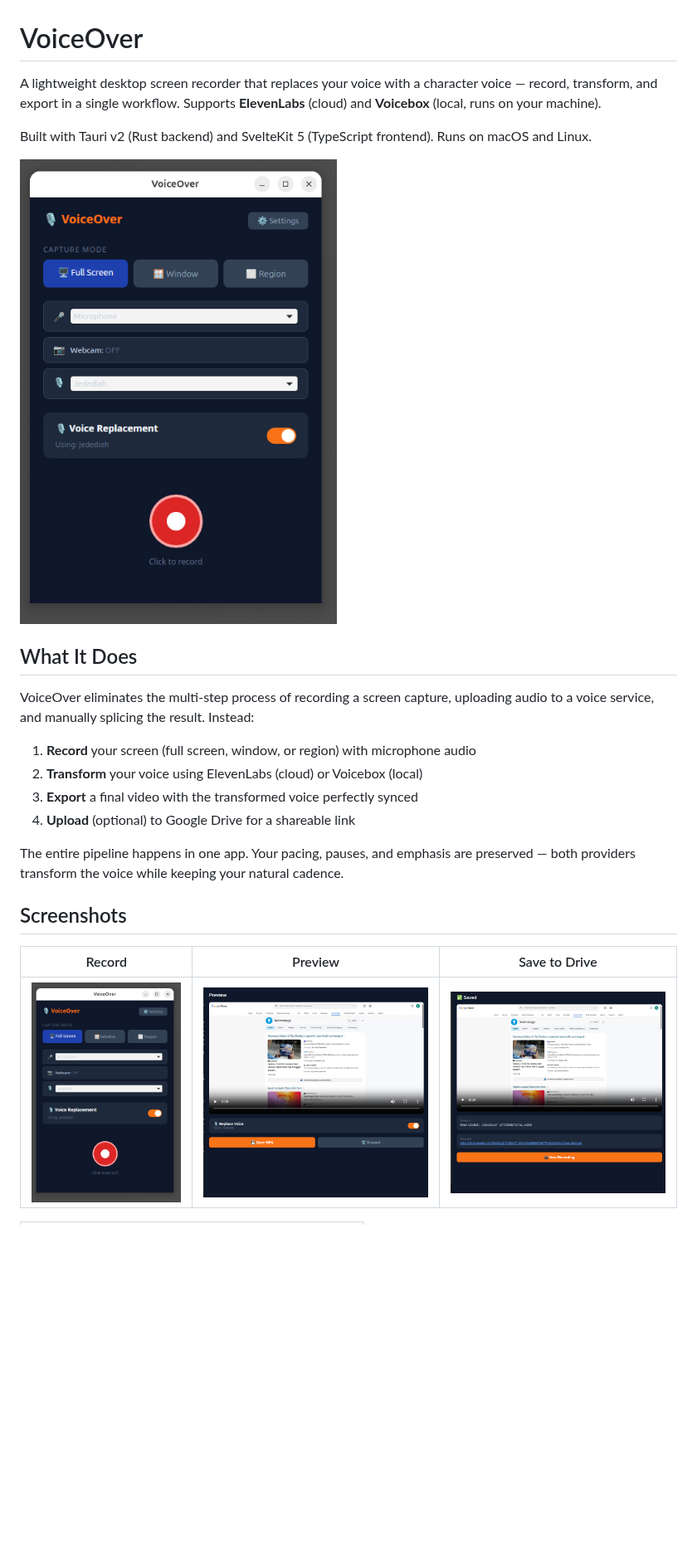
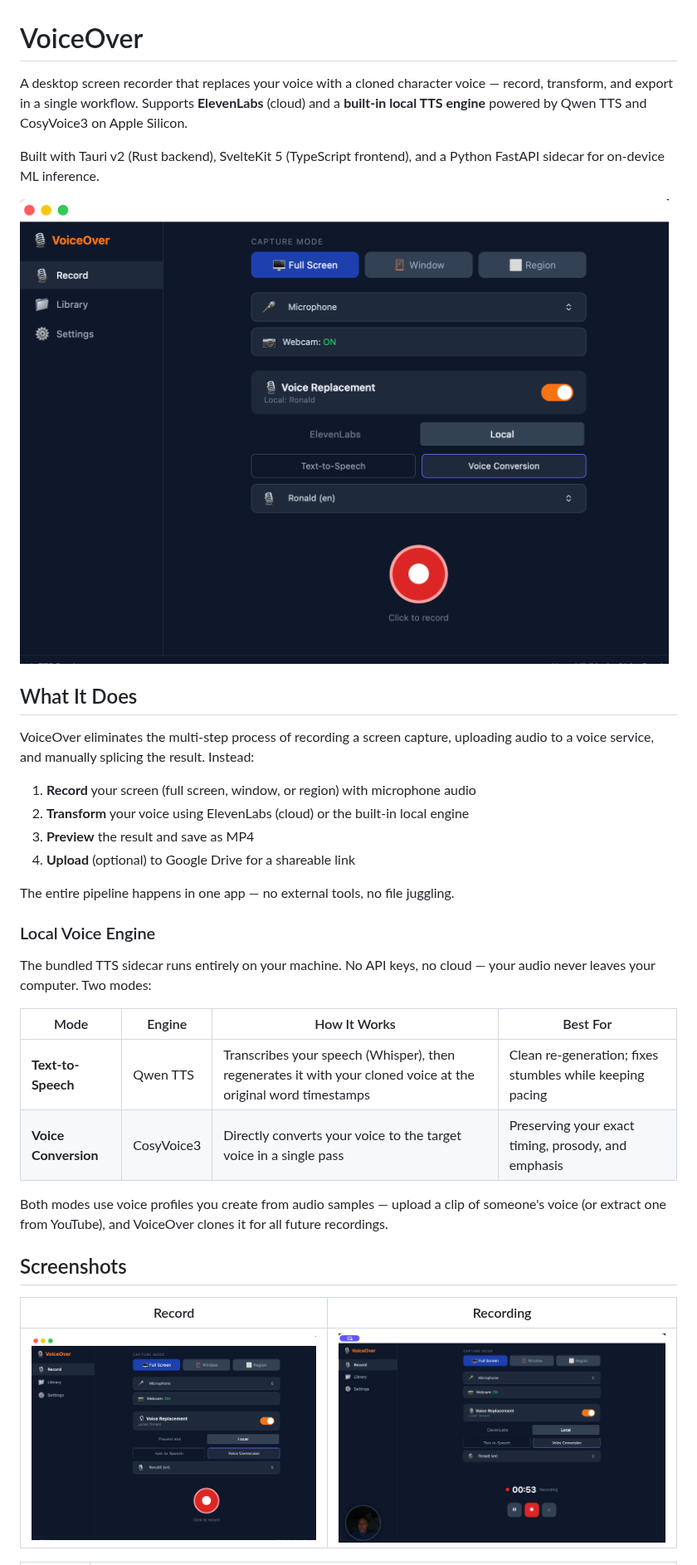
Before and after one commit to davidbzyk/voiceover, a Markdown page: README.md, the part around one of its changes. Shown at 83% size. Rendered like a GitHub page; pictures changed too: images/Dashboard.png (added), images/Desktop.png, images/preview.png; blank space fills up the shorter version.

```diff
--- a/README.md
+++ b/README.md
@@ -1,6 +1,6 @@
 # VoiceOver
 
-A lightweight desktop screen recorder that replaces your voice with a character voice — record, transform, and export in a single workflow. Supports **ElevenLabs** (cloud) and **Voicebox** (local, runs on your machine).
+A desktop screen recorder that replaces your voice with a cloned character voice — record, transform, and export in a single workflow. Supports **ElevenLabs** (cloud) and a **built-in local TTS engine** powered by Qwen TTS and CosyVoice3 on Apple Silicon.
 
-Built with Tauri v2 (Rust backend) and SvelteKit 5 (TypeScript frontend). Runs on macOS and Linux.
+Built with Tauri v2 (Rust backend), SvelteKit 5 (TypeScript frontend), and a Python FastAPI sidecar for on-device ML inference.
 
@@ -11,15 +11,26 @@ Built with Tauri v2 (Rust backend) and SvelteKit 5 (TypeScript frontend). Runs o
 VoiceOver eliminates the multi-step process of recording a screen capture, uploading audio to a voice service, and manually splicing the result. Instead:
 
 1. **Record** your screen (full screen, window, or region) with microphone audio
-2. **Transform** your voice using ElevenLabs (cloud) or Voicebox (local)
-3. **Export** a final video with the transformed voice perfectly synced
+2. **Transform** your voice using ElevenLabs (cloud) or the built-in local engine
+3. **Preview** the result and save as MP4
 4. **Upload** (optional) to Google Drive for a shareable link
 
-The entire pipeline happens in one app. Your pacing, pauses, and emphasis are preserved — both providers transform the voice while keeping your natural cadence.
+The entire pipeline happens in one app — no external tools, no file juggling.
+
+### Local Voice Engine
+
+The bundled TTS sidecar runs entirely on your machine. No API keys, no cloud — your audio never leaves your computer. Two modes:
+
+| Mode | Engine | How It Works | Best For |
+|------|--------|-------------|----------|
+| **Text-to-Speech** | Qwen TTS | Transcribes your speech (Whisper), then regenerates it with your cloned voice at the original word timestamps | Clean re-generation; fixes stumbles while keeping pacing |
+| **Voice Conversion** | CosyVoice3 | Directly converts your voice to the target voice in a single pass | Preserving your exact timing, prosody, and emphasis |
+
+Both modes use voice profiles you create from audio samples — upload a clip of someone's voice (or extract one from YouTube), and VoiceOver clones it for all future recordings.
 
 ## Screenshots
 
-| Record | Preview | Save to Drive |
-|--------|---------|---------------|
-| ![Home](images/Desktop.png) | ![Preview](images/preview.png) | ![Drive](images/savetodrive.png) |
+| Record | Recording |
+|--------|-----------|
+| ![Record](images/Desktop.png) | ![Recording](images/Dashboard.png) |
 
```
Also changed, not shown: other parts of README.md (+56 -66 lines), CHANGELOG.md (+56 -34 lines), images/Library.png (added), images/settings.png (deleted), 1 other file.
